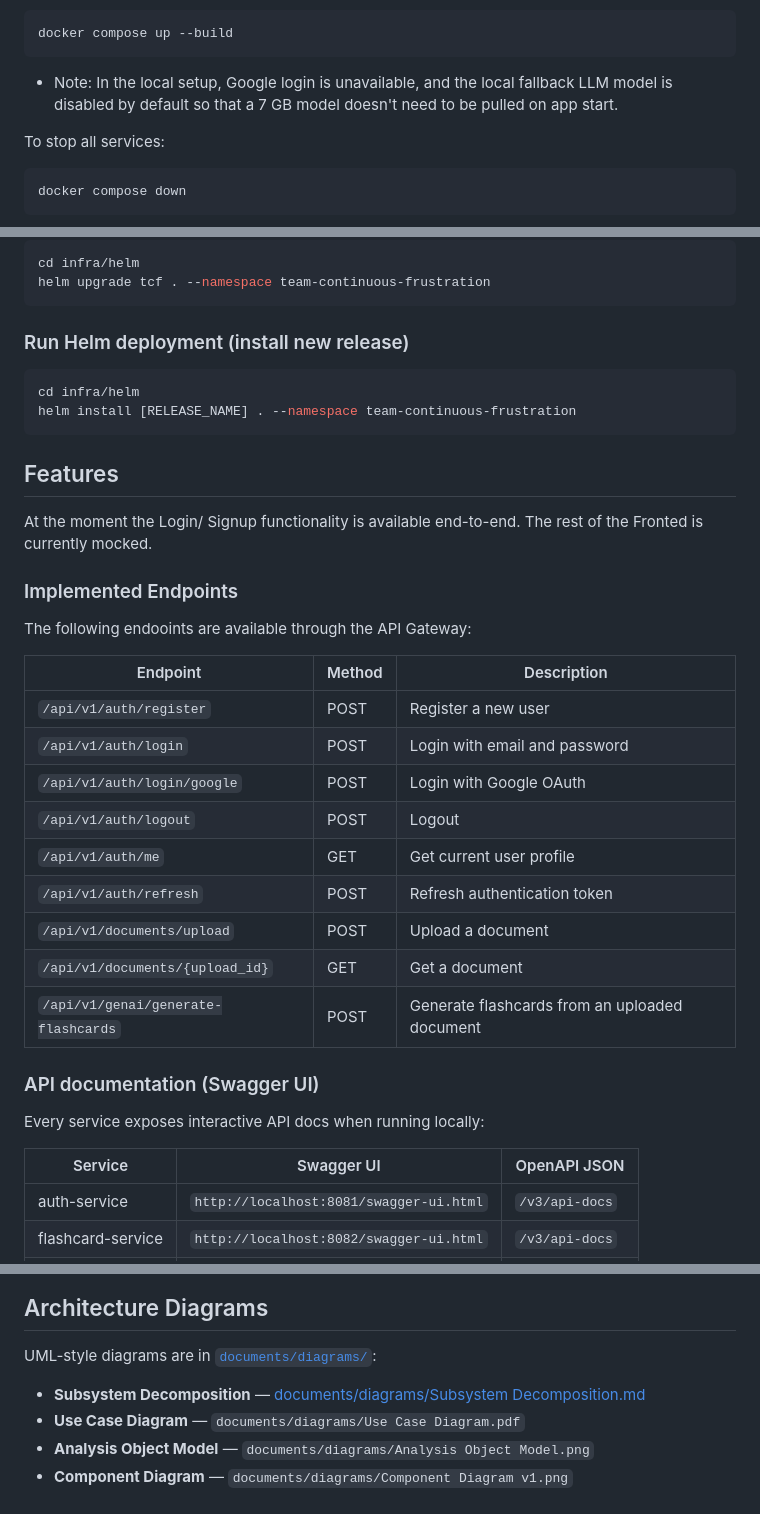
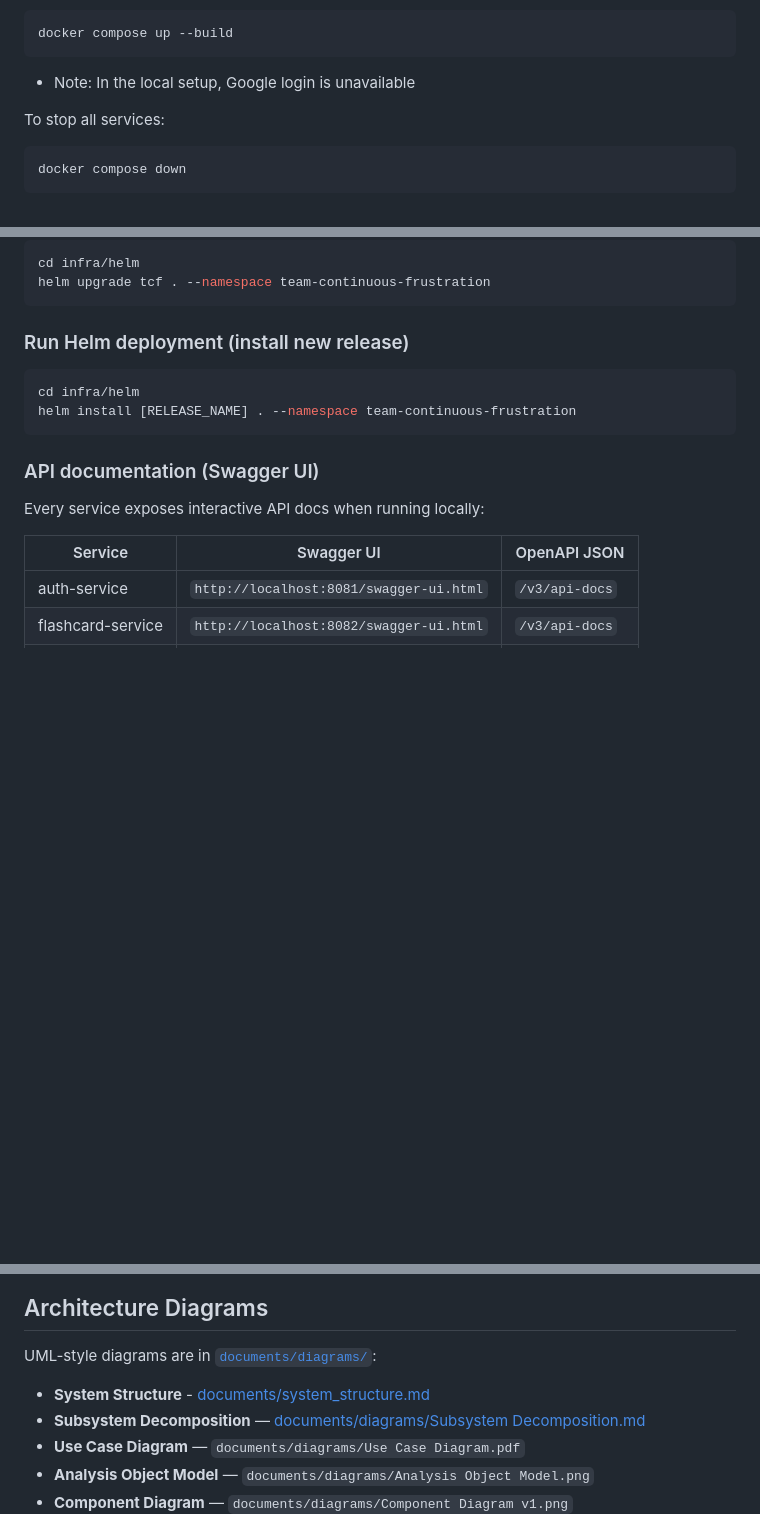
Before and after one commit to AET-DevOps26/team-continuous-frustration, a Markdown page: README.md, 3 parts joined by grey strips. Rendered like a GitHub page; blank space fills up the shorter version.

Commit message:
chore: update documentation

````diff
--- a/README.md
+++ b/README.md
@@ -26,7 +26,7 @@ From the `infra/` directory, then run docker compose to start everything (Postgr
 docker compose up --build
 ```
 
-- Note: In the local setup, Google login is unavailable, and the local fallback LLM model is disabled by default so that a 7 GB model doesn't need to be pulled on app start.
+- Note: In the local setup, Google login is unavailable
 
 To stop all services:
 
@@ -132,27 +132,6 @@ cd infra/helm
 helm install [RELEASE_NAME] . --namespace team-continuous-frustration
 ```
 
-## Features
-
-At the moment the Login/ Signup functionality is available end-to-end. The rest of the Fronted is currently mocked.
-
-### Implemented Endpoints
-
-The following endooints are available through the API Gateway:
-
-| Endpoint | Method | Description |
-|---|---|---|
-| `/api/v1/auth/register` | POST | Register a new user |
-| `/api/v1/auth/login` | POST | Login with email and password |
-| `/api/v1/auth/login/google` | POST | Login with Google OAuth |
-| `/api/v1/auth/logout` | POST | Logout |
-| `/api/v1/auth/me` | GET | Get current user profile |
-| `/api/v1/auth/refresh` | POST | Refresh authentication token |
-| `/api/v1/documents/upload` | POST | Upload a document |
-| `/api/v1/documents/{upload_id}` | GET | Get a document |
-| `/api/v1/genai/generate-flashcards` | POST | Generate flashcards from an uploaded document |
-
-
 ### API documentation (Swagger UI)
 
 Every service exposes interactive API docs when running locally:
@@ -173,6 +152,7 @@ contracts (the single source of truth) live in [`api/`](api/).
 
 UML-style diagrams are in [`documents/diagrams/`](documents/diagrams/):
 
+- **System Structure** - [documents/system_structure.md](documents/diagrams/Subsystem%20Decomposition.md)
 - **Subsystem Decomposition** — [documents/diagrams/Subsystem Decomposition.md](documents/diagrams/Subsystem%20Decomposition.md)
 - **Use Case Diagram** — `documents/diagrams/Use Case Diagram.pdf`
 - **Analysis Object Model** — `documents/diagrams/Analysis Object Model.png`
````
Also changed, not shown: documents/system_structure.md (+22 -0 lines).
